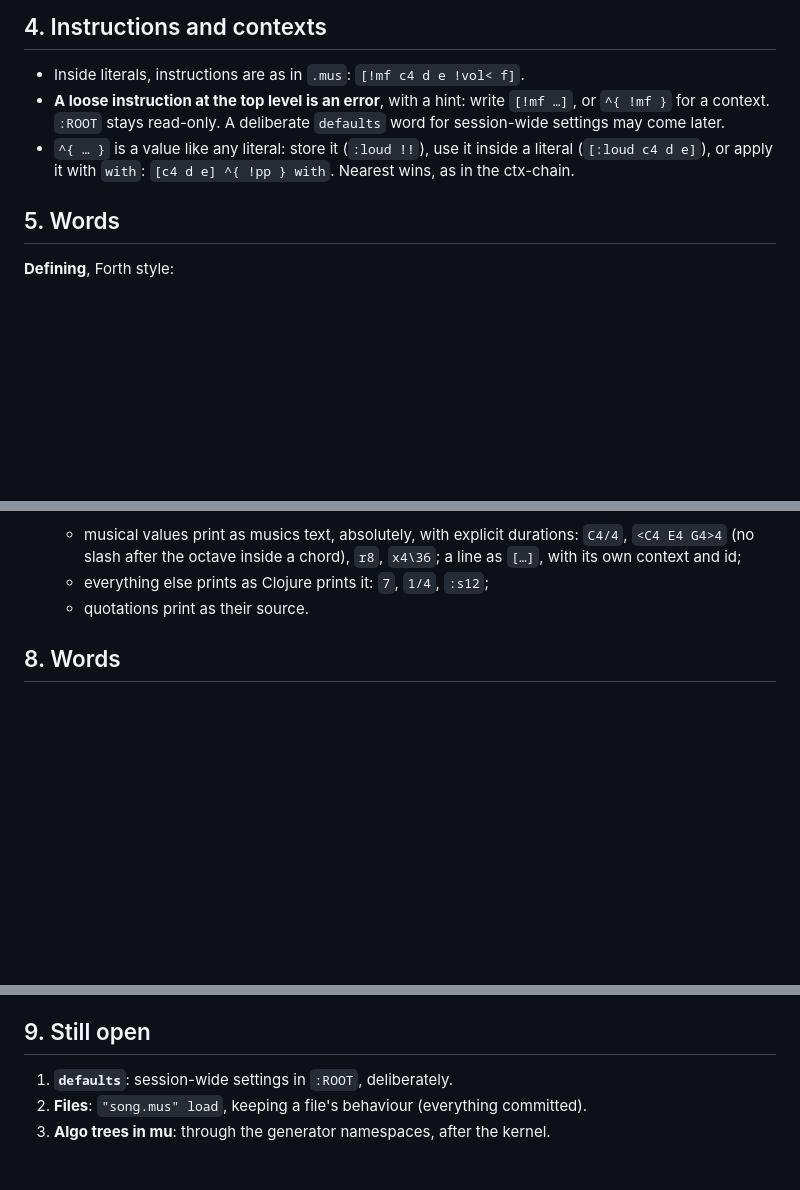
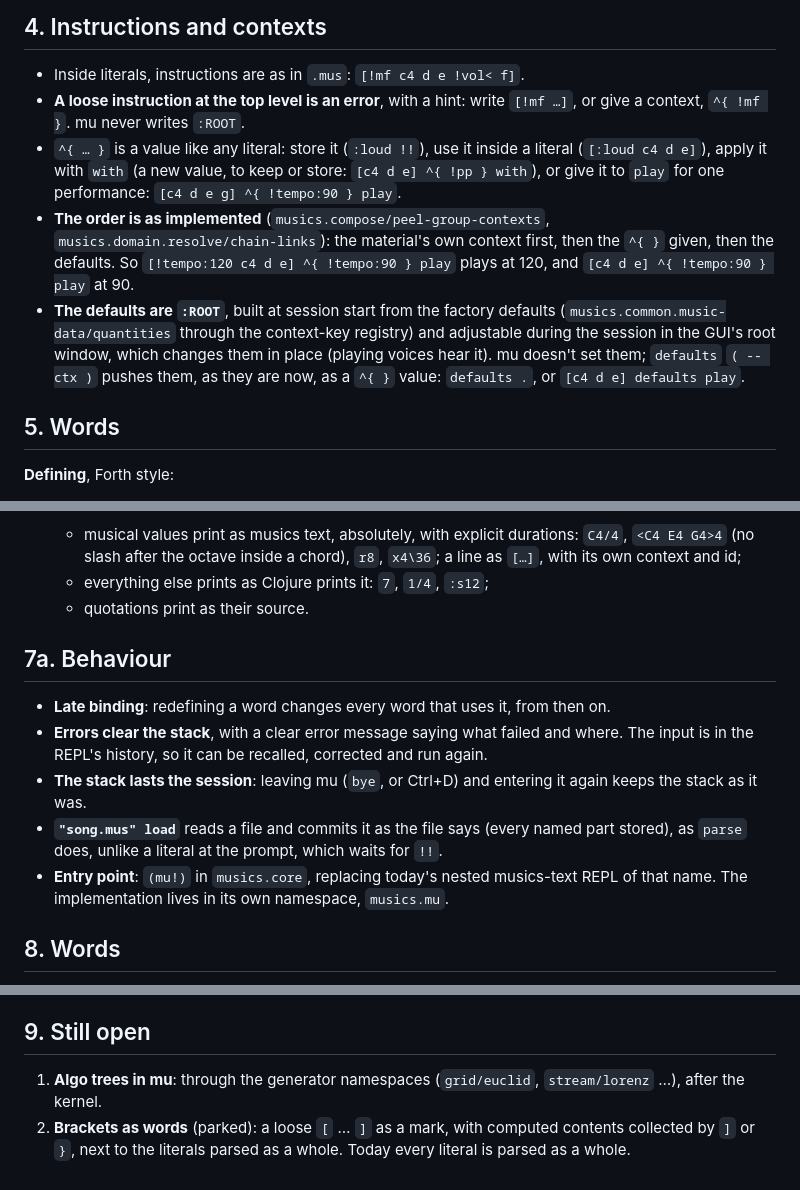
Before and after one commit to gebdevalk/musics, a Markdown page: doc/mu-repl.md, 3 parts joined by grey strips. GitHub-like rendering; blank space fills up the shorter version.

Commit message:
docs: mu -- defaults, play with a context, behaviour; design complete
Defaults are :ROOT (factory values at start, the GUI root window adjusts
them); defaults pushes them. play takes an optional ^{}; the chain order
is the material's own context, the ^{}, the defaults. Late binding,
errors clear the stack, the stack lasts the session, load commits,
(mu!) is replaced by musics.mu.

Co-Authored-By: Claude Opus 5.5 <noreply@anthropic.com>

```diff
--- a/doc/mu-repl.md
+++ b/doc/mu-repl.md
@@ -70,12 +70,24 @@ word, `!mf` glued an instruction; `: ` with a space starts a definition,
 
 - Inside literals, instructions are as in `.mus`: `[!mf c4 d e !vol< f]`.
 - **A loose instruction at the top level is an error**, with a hint:
-  write `[!mf …]`, or `^{ !mf }` for a context. `:ROOT` stays read-only.
-  A deliberate `defaults` word for session-wide settings may come
-  later.
+  write `[!mf …]`, or give a context, `^{ !mf }`. mu never writes
+  `:ROOT`.
 - `^{ … }` is a value like any literal: store it (`:loud !!`), use it
-  inside a literal (`[:loud c4 d e]`), or apply it with `with`:
-  `[c4 d e] ^{ !pp } with`. Nearest wins, as in the ctx-chain.
+  inside a literal (`[:loud c4 d e]`), apply it with `with` (a new
+  value, to keep or store: `[c4 d e] ^{ !pp } with`), or give it to
+  `play` for one performance: `[c4 d e g] ^{ !tempo:90 } play`.
+- **The order is as implemented** (`musics.compose/peel-group-contexts`,
+  `musics.domain.resolve/chain-links`): the material's own context
+  first, then the `^{ }` given, then the defaults. So
+  `[!tempo:120 c4 d e] ^{ !tempo:90 } play` plays at 120, and
+  `[c4 d e] ^{ !tempo:90 } play` at 90.
+- **The defaults are `:ROOT`**, built at session start from the
+  factory defaults (`musics.common.music-data/quantities` through the
+  context-key registry) and adjustable during the session in the GUI's
+  root window, which changes them in place (playing voices hear it).
+  mu doesn't set them; `defaults` `( -- ctx )` pushes them, as they are
+  now, as a `^{ }` value: `defaults .`, or
+  `[c4 d e] defaults play`.
 
 ## 5. Words
 
@@ -152,6 +164,22 @@ word, `!mf` glued an instruction; `: ` with a space starts a definition,
     chord), `r8`, `x4\36`; a line as `[…]`, with its own context and id;
   - everything else prints as Clojure prints it: `7`, `1/4`, `:s12`;
   - quotations print as their source.
+
+## 7a. Behaviour
+
+- **Late binding**: redefining a word changes every word that uses it,
+  from then on.
+- **Errors clear the stack**, with a clear error message saying what
+  failed and where. The input is in the REPL's history, so it can be
+  recalled, corrected and run again.
+- **The stack lasts the session**: leaving mu (`bye`, or Ctrl+D) and
+  entering it again keeps the stack as it was.
+- **`"song.mus" load`** reads a file and commits it as the file says
+  (every named part stored), as `parse` does, unlike a literal at the
+  prompt, which waits for `!!`.
+- **Entry point**: `(mu!)` in `musics.core`, replacing today's nested
+  musics-text REPL of that name. The implementation lives in its own
+  namespace, `musics.mu`.
 
 ## 8. Words
 
@@ -264,8 +292,8 @@ follow.
 
 ## 9. Still open
 
-1. **`defaults`**: session-wide settings in `:ROOT`, deliberately.
-2. **Files**: `"song.mus" load`, keeping a file's behaviour (everything
-   committed).
-3. **Algo trees in mu**: through the generator namespaces, after the
-   kernel.
+1. **Algo trees in mu**: through the generator namespaces
+   (`grid/euclid`, `stream/lorenz` …), after the kernel.
+2. **Brackets as words** (parked): a loose `[` … `]` as a mark, with
+   computed contents collected by `]` or `}`, next to the literals
+   parsed as a whole. Today every literal is parsed as a whole.
```
